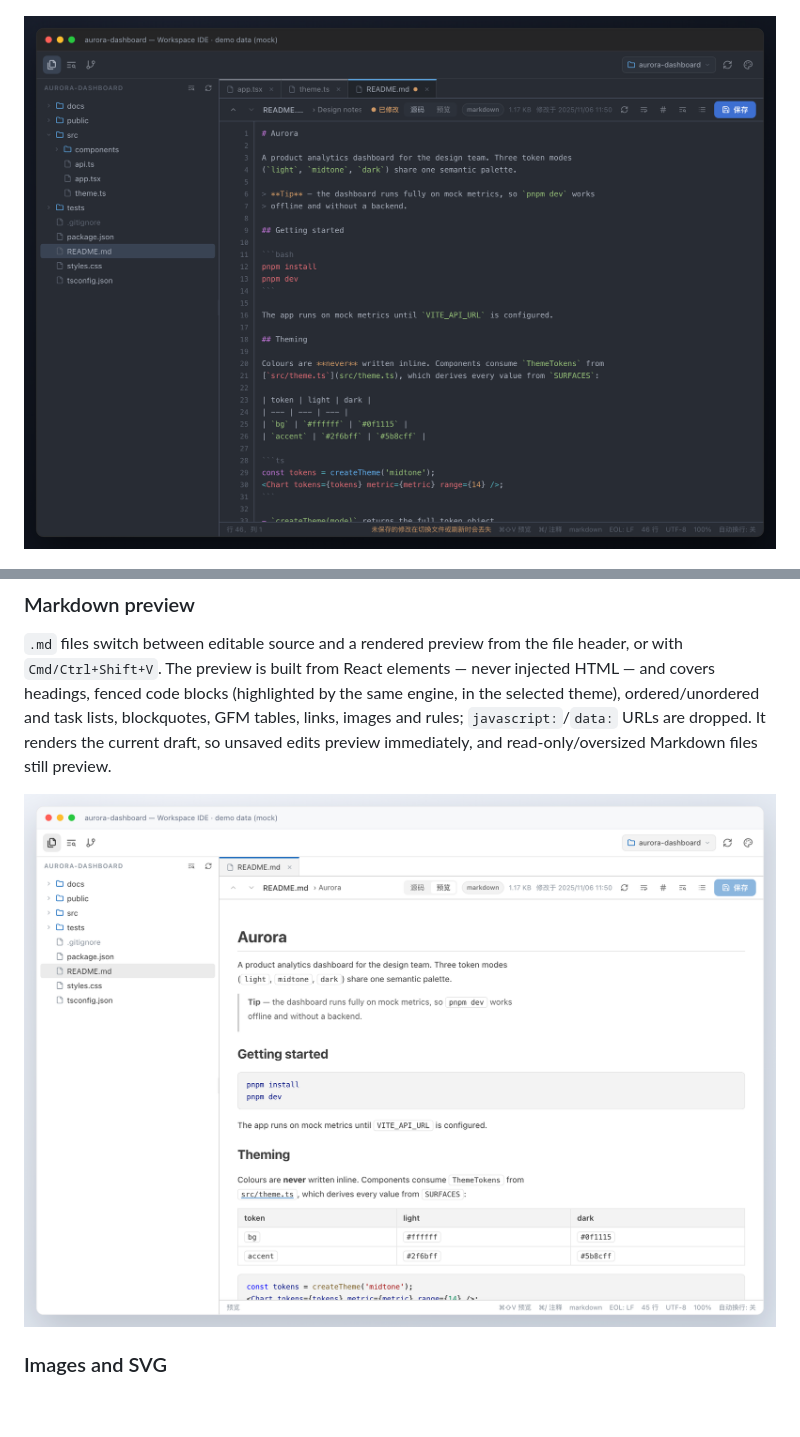
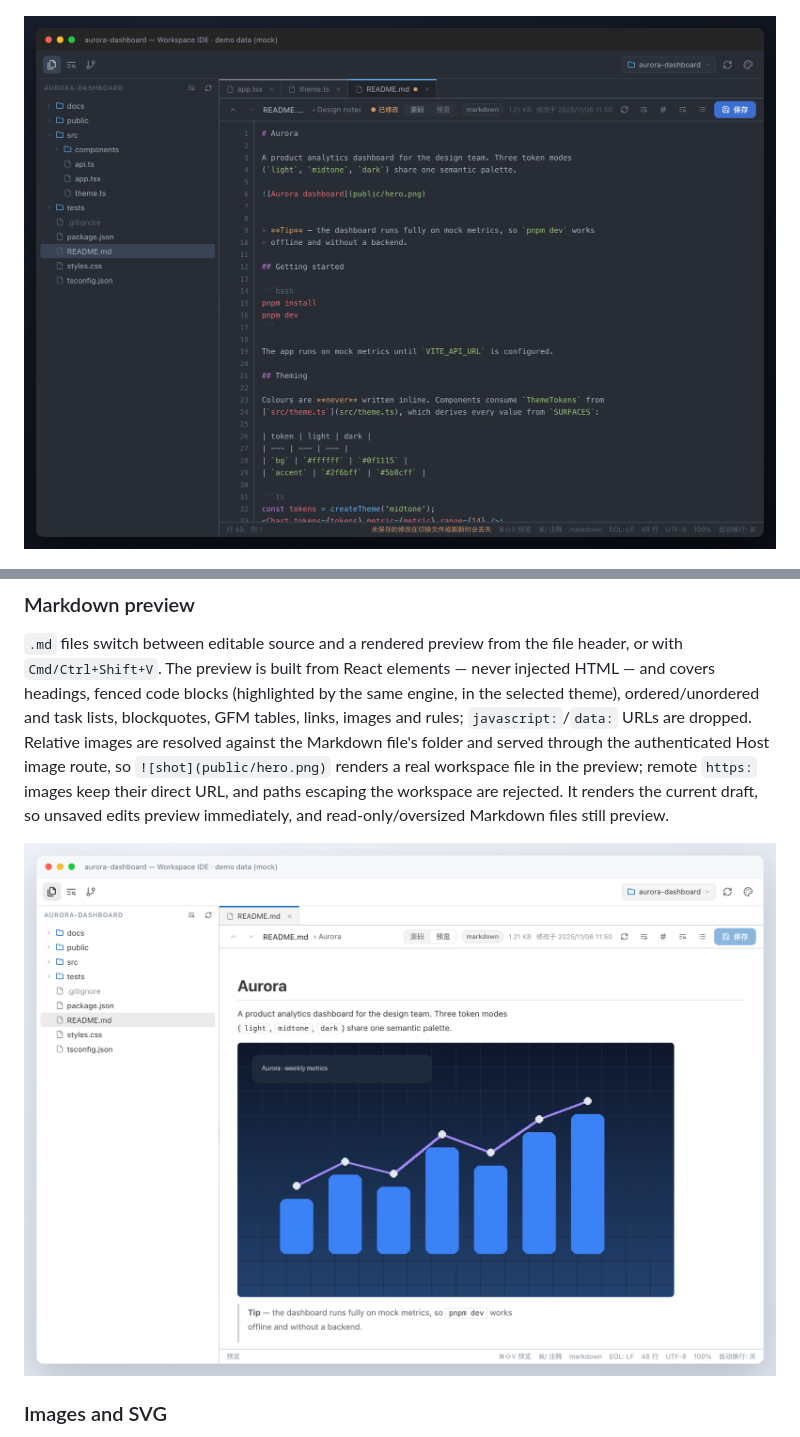
Before and after one commit to echoVic/dsh-workspace-ide, a Markdown page: README.md, 2 parts joined by grey strips. Rendered like a GitHub page; pictures changed too: docs/screenshot-markdown.png, docs/screenshot-tabs.png; blank space fills up the shorter version.

```diff
--- a/README.md
+++ b/README.md
@@ -109,8 +109,12 @@ standard:
 with `Cmd/Ctrl+Shift+V`. The preview is built from React elements — never injected HTML — and
 covers headings, fenced code blocks (highlighted by the same engine, in the selected theme),
 ordered/unordered and task lists, blockquotes, GFM tables, links, images and rules;
-`javascript:`/`data:` URLs are dropped. It renders the current draft, so unsaved edits
-preview immediately, and read-only/oversized Markdown files still preview.
+`javascript:`/`data:` URLs are dropped. Relative images are resolved against the
+Markdown file's folder and served through the authenticated Host image route, so
+`![shot](public/hero.png)` renders a real workspace file in the preview; remote `https:`
+images keep their direct URL, and paths escaping the workspace are rejected. It renders
+the current draft, so unsaved edits preview immediately, and read-only/oversized Markdown
+files still preview.
 
 ![Markdown preview with source toggle](docs/screenshot-markdown.png)
 
```
Also changed, not shown: CHANGELOG.md (+12 -0 lines), docs/screenshot-search.png, 7 other files.
